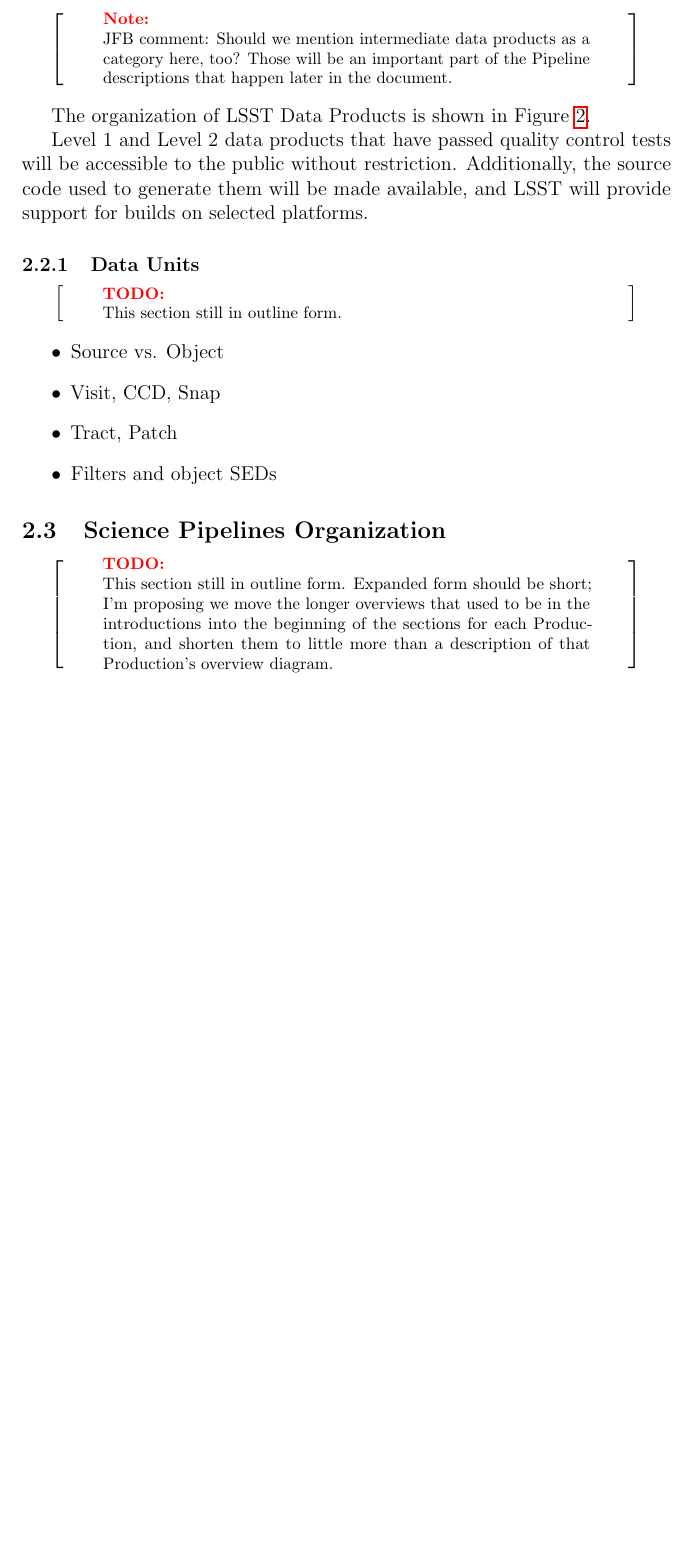
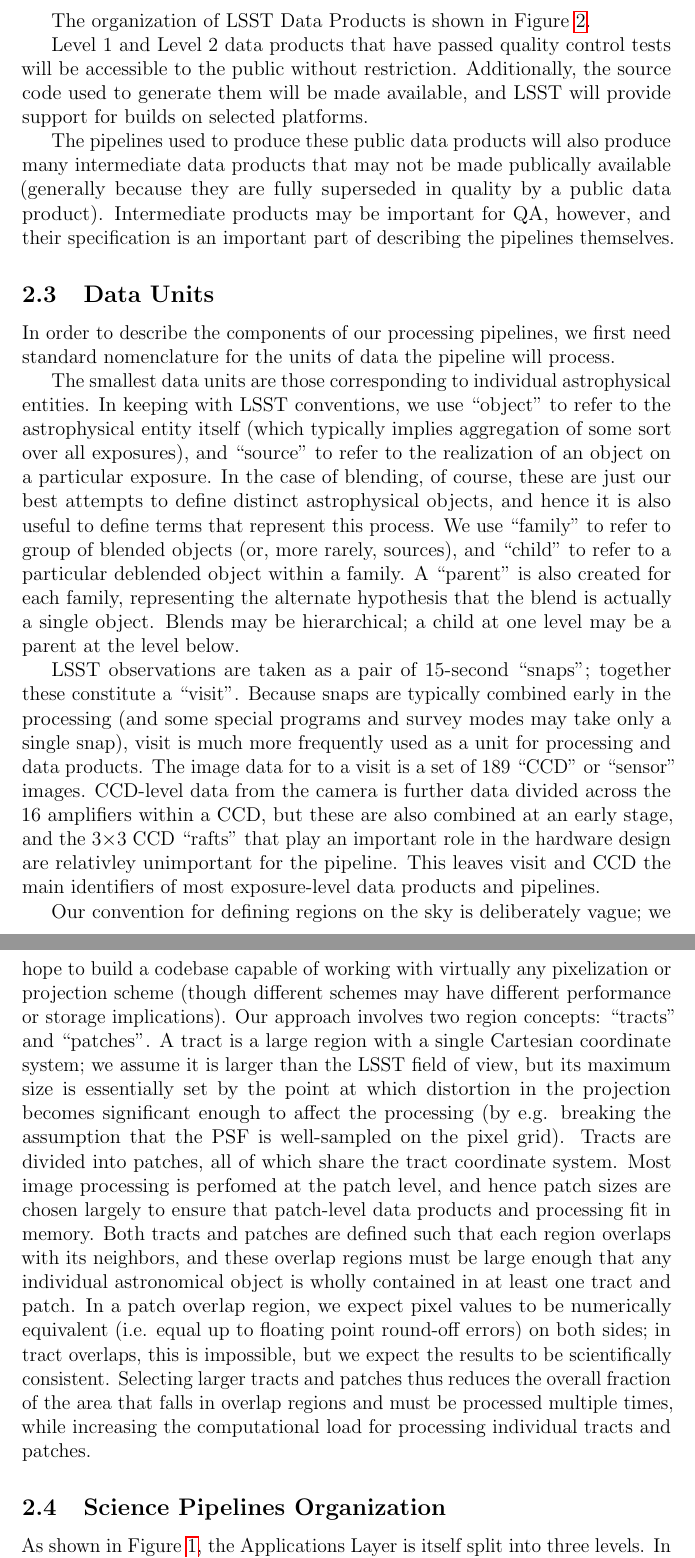
Before and after one commit to lsst/LDM-151, a LaTeX paper (DM_Applications_Design.tex, which reads sections/introduction.tex): part of page 13 of 59 before the commit and two parts of pages 13 and 14 of 60 after it, the two joined at a grey line, cut at the place of the change, the shorter picture padded with empty space. Compiled offline with pdfLaTeX.

Commit message:
Rewrite introduction to reflect new document structure.

```diff
--- a/sections/introduction.tex
+++ b/sections/introduction.tex
@@ -88,10 +88,6 @@
 
 \end{itemize}
 
-\begin{note}{JFB comment:}
-Should we mention intermediate data products as a category here, too?  Those will be an important part of the Pipeline descriptions that happen later in the document.
-\end{note}
-
 The organization of LSST Data Products is shown in Figure~\ref{fig:DP}.
 
 Level 1 and Level 2 data products that have passed quality control
@@ -100,21 +96,18 @@
 available, and LSST will provide support for builds on selected
 platforms.
 
-\subsubsection{Data Units}
+The pipelines used to produce these public data products will also produce many intermediate data products that may not be made publically available (generally because they are fully superseded in quality by a public data product).  Intermediate products may be important for QA, however, and their specification is an important part of describing the pipelines themselves.
 
-\begin{note}[TODO]
-  This section still in outline form.
-\end{note}
+\subsection{Data Units}
 
-\begin{itemize}
-  \item Source vs. Object
-  \item Visit, CCD, Snap
-  \item Tract, Patch
-  \item Filters and object SEDs
-\end{itemize}
+In order to describe the components of our processing pipelines, we first need standard nomenclature for the units of data the pipeline will process.
+
+The smallest data units are those corresponding to individual astrophysical entities.  In keeping with LSST conventions, we use ``object'' to refer to the astrophysical entity itself (which typically implies aggregation of some sort over all exposures), and ``source'' to refer to the realization of an object on a particular exposure.  In the case of blending, of course, these are just our best attempts to define distinct astrophysical objects, and hence it is also useful to define terms that represent this process.  We use ``family'' to refer to group of blended objects (or, more rarely, sources), and ``child'' to refer to a particular deblended object within a family.  A ``parent'' is also created for each family, representing the alternate hypothesis that the blend is actually a single object.  Blends may be hierarchical; a child at one level may be a parent at the level below.
+
+LSST observations are taken as a pair of 15-second ``snaps''; together these constitute a ``visit''.  Because snaps are typically combined early in the processing (and some special programs and survey modes may take only a single snap), visit is much more frequently used as a unit for processing and data products.  The image data for to a visit is a set of 189 ``CCD'' or ``sensor'' images.  CCD-level data from the camera is further data divided across the 16 amplifiers within a CCD, but these are also combined at an early stage, and the 3$\times$3 CCD ``rafts'' that play an important role in the hardware design are relativley unimportant for the pipeline.  This leaves visit and CCD the main identifiers of most exposure-level data products and pipelines.
+
+Our convention for defining regions on the sky is deliberately vague; we hope to build a codebase capable of working with virtually any pixelization or projection scheme (though different schemes may have different performance or storage implications).  Our approach involves two region concepts: ``tracts'' and ``patches''.  A tract is a large region with a single Cartesian coordinate system; we assume it is larger than the LSST field of view, but its maximum size is essentially set by the point at which distortion in the projection becomes significant enough to affect the processing (by e.g. breaking the assumption that the PSF is well-sampled on the pixel grid).  Tracts are divided into patches, all of which share the tract coordinate system.  Most image processing is perfomed at the patch level, and hence patch sizes are chosen largely to ensure that patch-level data products and processing fit in memory.  Both tracts and patches are defined such that each region overlaps with its neighbors, and these overlap regions must be large enough that any individual astronomical object is wholly contained in at least one tract and patch.  In a patch overlap region, we expect pixel values to be numerically equivalent (i.e. equal up to floating point round-off errors) on both sides; in tract overlaps, this is impossible, but we expect the results to be scientifically consistent.  Selecting larger tracts and patches thus reduces the overall fraction of the area that falls in overlap regions and must be processed multiple times, while increasing the computational load for processing individual tracts and patches.
 
 \subsection{Science Pipelines Organization}
 
-\begin{note}[TODO]
-  This section still in outline form.  Expanded form should be short; I'm proposing we move the longer overviews that used to be in the introductions into the beginning of the sections for each Production, and shorten them to little more than a description of that Production's overview diagram.
-\end{note}
+As shown in Figure~\ref{fig:DMS}, the Applications Layer is itself split into three levels.  In sections~\ref{sec:ap}, \ref{sec:cpp}, and \ref{sec:drp}, we describe the Alert Production, Calibration Products Production, and Da
```
Also changed, not shown: sections/introduction.tex (10 more changed lines).
